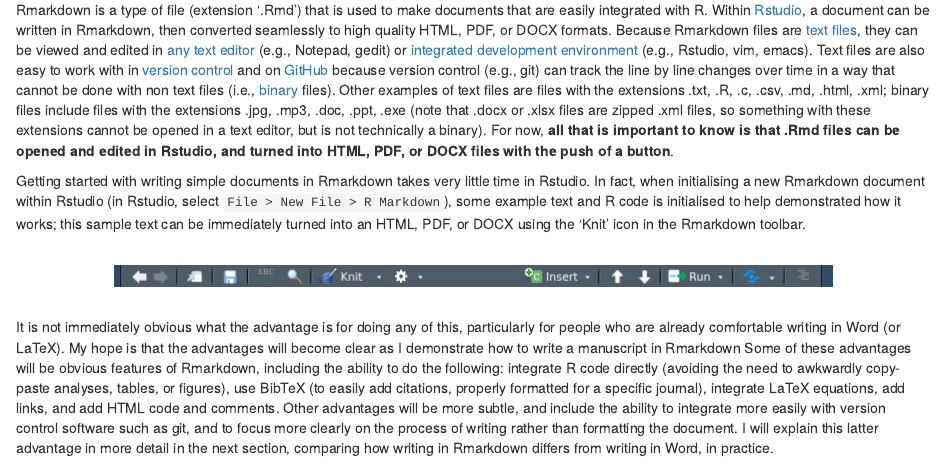
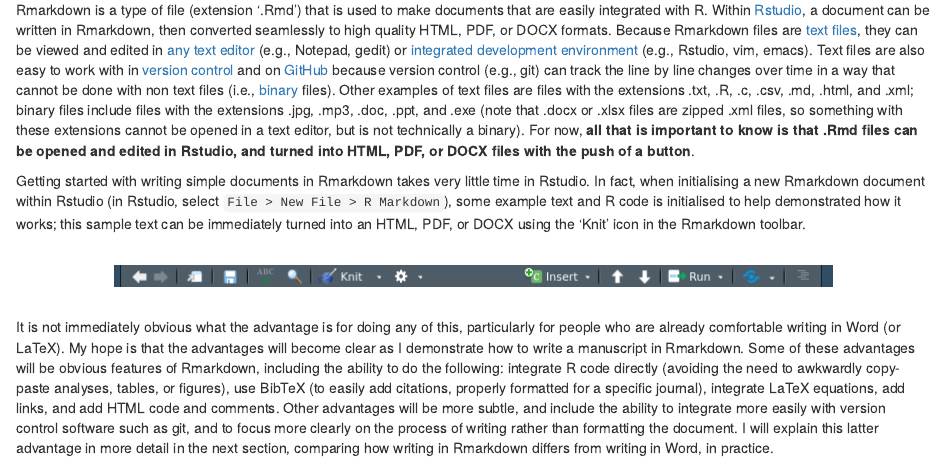
Before and after one commit to StirlingCodingClub/Manuscripts_in_Rmarkdown, an R Markdown document (Rmarkdown_notes.Rmd): the page in a window 1100 px wide, from 650 px down. The pictures show the output file Rmarkdown_notes.html that the author committed with the source, opened offline.

Commit message:
Minor edits

```diff
--- a/Rmarkdown_notes.Rmd
+++ b/Rmarkdown_notes.Rmd
@@ -35,7 +35,7 @@
 <a name="what_is_rmd">Introduction to Rmarkdown</a>
 ================================================================================
 
-Rmarkdown is a type of file (extension '.Rmd') that is used to make documents that are easily integrated with R. Within [Rstudio](https://www.rstudio.com/), a document can be written in Rmarkdown, then converted seamlessly to high quality HTML, PDF, or DOCX formats. Because Rmarkdown files are [text files](https://en.wikipedia.org/wiki/Text_file), they can be viewed and edited in [any text editor](https://en.wikipedia.org/wiki/List_of_text_editors) (e.g., Notepad, gedit) or [integrated development environment](https://en.wikipedia.org/wiki/Integrated_development_environment) (e.g., Rstudio, vim, emacs). Text files are also easy to work with in [version control](https://stirlingcodingclub.github.io/version_control/vc_notes.html) and on [GitHub](https://github.com/) because version control (e.g., git) can track the line by line changes over time in a way that cannot be done with non text files (i.e., [binary](https://en.wikipedia.org/wiki/Binary_file) files). Other examples of text files are files with the extensions .txt, .R, .c, .csv, .md, .html, .xml; binary files include files with the extensions .jpg, .mp3, .doc, .ppt, .exe (note that .docx or .xlsx files are zipped .xml files, so something with these extensions cannot be opened in a text editor, but is not technically a binary). For now, **all that is important to know is that .Rmd files can be opened and edited in Rstudio, and turned into HTML, PDF, or DOCX files with the push of a button**.
+Rmarkdown is a type of file (extension '.Rmd') that is used to make documents that are easily integrated with R. Within [Rstudio](https://www.rstudio.com/), a document can be written in Rmarkdown, then converted seamlessly to high quality HTML, PDF, or DOCX formats. Because Rmarkdown files are [text files](https://en.wikipedia.org/wiki/Text_file), they can be viewed and edited in [any text editor](https://en.wikipedia.org/wiki/List_of_text_editors) (e.g., Notepad, gedit) or [integrated development environment](https://en.wikipedia.org/wiki/Integrated_development_environment) (e.g., Rstudio, vim, emacs). Text files are also easy to work with in [version control](https://stirlingcodingclub.github.io/version_control/vc_notes.html) and on [GitHub](https://github.com/) because version control (e.g., git) can track the line by line changes over time in a way that cannot be done with non text files (i.e., [binary](https://en.wikipedia.org/wiki/Binary_file) files). Other examples of text files are files with the extensions .txt, .R, .c, .csv, .md, .html, and .xml; binary files include files with the extensions .jpg, .mp3, .doc, .ppt, and .exe (note that .docx or .xlsx files are zipped .xml files, so something with these extensions cannot be opened in a text editor, but is not technically a binary). For now, **all that is important to know is that .Rmd files can be opened and edited in Rstudio, and turned into HTML, PDF, or DOCX files with the push of a button**.
 
 Getting started with writing simple documents in Rmarkdown takes very little time in Rstudio. In fact, when initialising a new Rmarkdown document within Rstudio (in Rstudio, select `File > New File > R Markdown`), some example text and R code is initialised to help demonstrated how it works; this sample text can be immediately turned into an HTML, PDF, or DOCX using the 'Knit' icon in the Rmarkdown toolbar.
 
@@ -45,7 +45,7 @@
 </center>
 <br>
 
-It is not immediately obvious what the advantage is for doing any of this, particularly for people who are already comfortable writing in Word (or LaTeX). My hope is that the advantages will become clear as I demonstrate how to write a manuscript in Rmarkdown Some of these advantages will be obvious features of Rmarkdown, including the ability to do the following: integrate R code directly (avoiding the need to awkwardly copy-paste analyses, tables, or figures), use BibTeX (to easily add citations, properly formatted for a specific journal), integrate LaTeX equations, add links, and add HTML code and comments.  Other advantages will be more subtle, and include the ability to integrate more easily with version control software such as git, and to focus more clearly on the process of writing rather than formatting the document. I will explain this latter advantage in more detail in the next section, comparing how writing in Rmarkdown differs from writing in Word, in practice.
+It is not immediately obvious what the advantage is for doing any of this, particularly for people who are already comfortable writing in Word (or LaTeX). My hope is that the advantages will become clear as I demonstrate how to write a manuscript in Rmarkdown. Some of these advantages will be obvious features of Rmarkdown, including the ability to do the following: integrate R code directly (avoiding the need to awkwardly copy-paste analyses, tables, or figures), use BibTeX (to easily add citations, properly formatted for a specific journal), integrate LaTeX equations, add links, and add HTML code and comments.  Other advantages will be more subtle, and include the ability to integrate more easily with version control software such as git, and to focus more clearly on the process of writing rather than formatting the document. I will explain this latter advantage in more detail in the next section, comparing how writing in Rmarkdown differs from writing in Word, in practice.
 
 Rmarkdown is still fairly new, having been first released in 2012 [@Xie2018], not long after the initial release of Rstudio in 2011. The ability to write high quality documents in Rmarkdown is possible because of the work of the [Rstudio team](https://www.rstudio.com/about/), and especially the developer [Yihui Xie](https://yihui.name/). Before this, the options were pretty much limited to Microsoft Word and LaTeX. Having written manuscripts in all three, I am convinced that Rmarkdown is the most useful and most efficient way to do scientific writing. The essential tools for getting started can be learned in minutes, with the more advanced options being learned along the way fairly painlessly as needed.
 
```
Also changed, not shown: Rmarkdown_notes.html.
